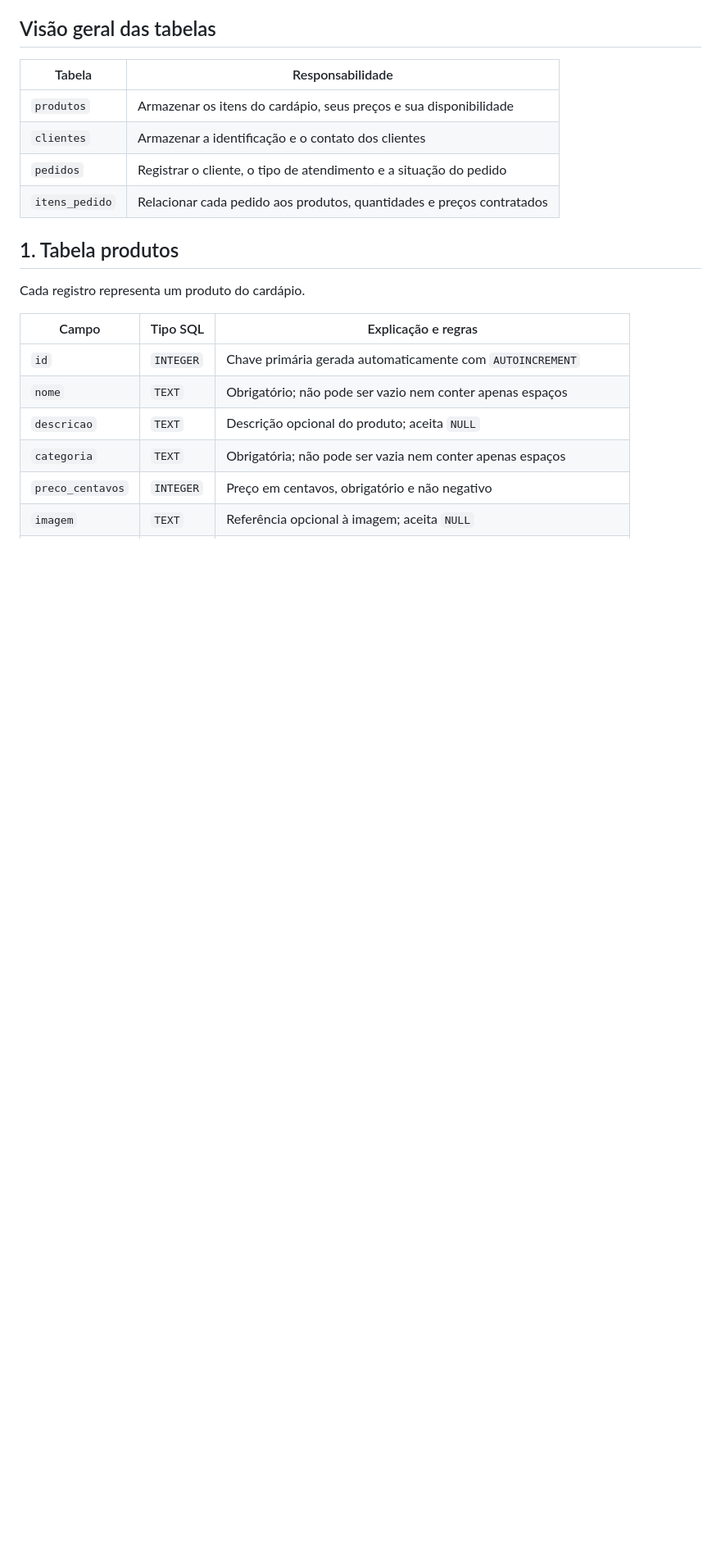
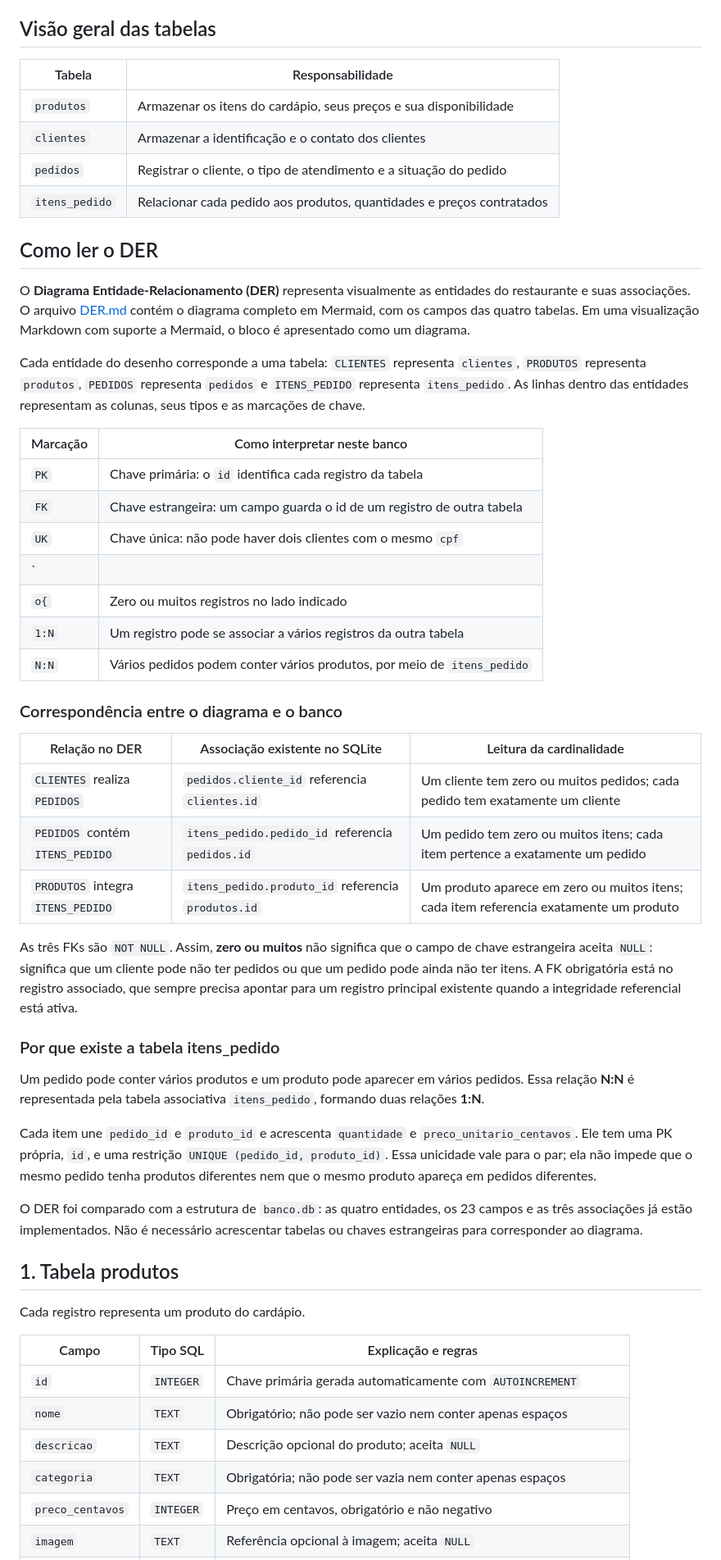
Before and after one commit to mais-ti/desenvolvimento-web, a Markdown page: projetofinal/banco/README.md, the part around one of its changes. Shown at 82% size. Drawn GitHub-style; blank space fills up the shorter version.

Commit message:
Adicição do DER e descrição no README.md

```diff
--- a/projetofinal/banco/README.md
+++ b/projetofinal/banco/README.md
@@ -27,6 +28,40 @@ Os arquivos de imagem ficam em `imagens/`. O campo `imagem` da tabela `produtos`
 | `clientes` | Armazenar a identificação e o contato dos clientes |
 | `pedidos` | Registrar o cliente, o tipo de atendimento e a situação do pedido |
 | `itens_pedido` | Relacionar cada pedido aos produtos, quantidades e preços contratados |
+
+## Como ler o DER
+
+O **Diagrama Entidade-Relacionamento (DER)** representa visualmente as entidades do restaurante e suas associações. O arquivo [DER.md](DER.md) contém o diagrama completo em Mermaid, com os campos das quatro tabelas. Em uma visualização Markdown com suporte a Mermaid, o bloco é apresentado como um diagrama.
+
+Cada entidade do desenho corresponde a uma tabela: `CLIENTES` representa `clientes`, `PRODUTOS` representa `produtos`, `PEDIDOS` representa `pedidos` e `ITENS_PEDIDO` representa `itens_pedido`. As linhas dentro das entidades representam as colunas, seus tipos e as marcações de chave.
+
+| Marcação | Como interpretar neste banco |
+|---|---|
+| `PK` | Chave primária: o `id` identifica cada registro da tabela |
+| `FK` | Chave estrangeira: um campo guarda o id de um registro de outra tabela |
+| `UK` | Chave única: não pode haver dois clientes com o mesmo `cpf` |
+| `||` | Exatamente um registro no lado indicado |
+| `o{` | Zero ou muitos registros no lado indicado |
+| `1:N` | Um registro pode se associar a vários registros da outra tabela |
+| `N:N` | Vários pedidos podem conter vários produtos, por meio de `itens_pedido` |
+
+### Correspondência entre o diagrama e o banco
+
+| Relação no DER | Associação existente no SQLite | Leitura da cardinalidade |
+|---|---|---|
+| `CLIENTES` realiza `PEDIDOS` | `pedidos.cliente_id` referencia `clientes.id` | Um cliente tem zero ou muitos pedidos; cada pedido tem exatamente um cliente |
+| `PEDIDOS` contém `ITENS_PEDIDO` | `itens_pedido.pedido_id` referencia `pedidos.id` | Um pedido tem zero ou muitos itens; cada item pertence a exatamente um pedido |
+| `PRODUTOS` integra `ITENS_PEDIDO` | `itens_pedido.produto_id` referencia `produtos.id` | Um produto aparece em zero ou muitos itens; cada item referencia exatamente um produto |
+
+As três FKs são `NOT NULL`. Assim, **zero ou muitos** não significa que o campo de chave estrangeira aceita `NULL`: significa que um cliente pode não ter pedidos ou que um pedido pode ainda não ter itens. A FK obrigatória está no registro associado, que sempre precisa apontar para um registro principal existente quando a integridade referencial está ativa.
+
+### Por que existe a tabela itens_pedido
+
+Um pedido pode conter vários produtos e um produto pode aparecer em vários pedidos. Essa relação **N:N** é representada pela tabela associativa `itens_pedido`, formando duas relações **1:N**.
+
+Cada item une `pedido_id` e `produto_id` e acrescenta `quantidade` e `preco_unitario_centavos`. Ele tem uma PK própria, `id`, e uma restrição `UNIQUE (pedido_id, produto_id)`. Essa unicidade vale para o par; ela não impede que o mesmo pedido tenha produtos diferentes nem que o mesmo produto apareça em pedidos diferentes.
+
+O DER foi comparado com a estrutura de `banco.db`: as quatro entidades, os 23 campos e as três associações já estão implementados. Não é necessário acrescentar tabelas ou chaves estrangeiras para corresponder ao diagrama.
 
 ## 1. Tabela produtos
 
```
Also changed, not shown: other parts of projetofinal/banco/README.md (+15 -2 lines), projetofinal/banco/DER.md (added, +190 -0 lines).
